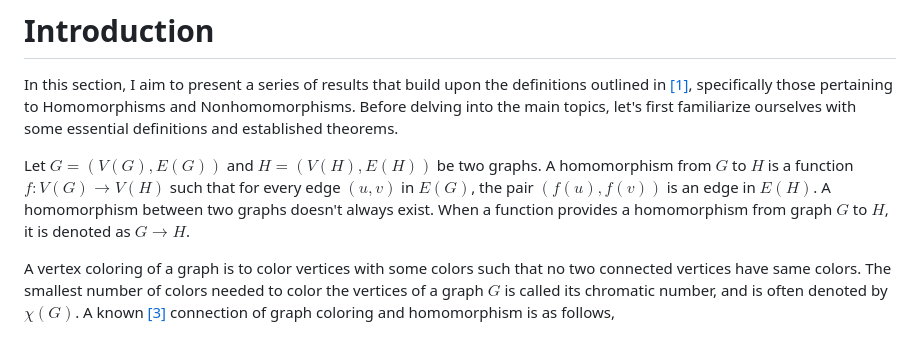
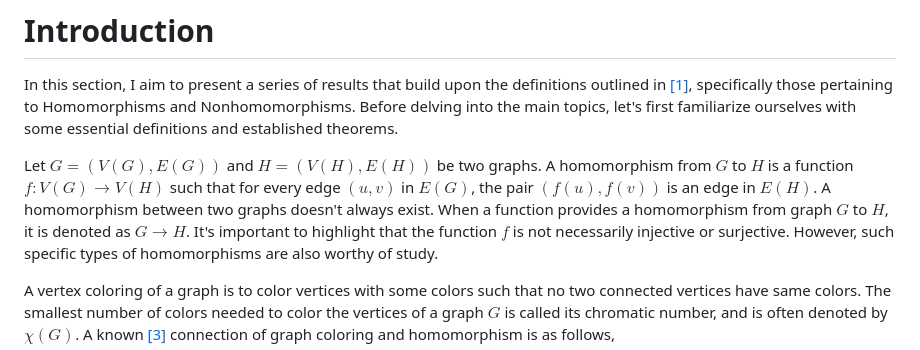
Before and after one commit to rostam/NonHomomorphism, a Markdown page: README.md, the part around the change. Rendered like a GitHub page.

```diff
--- a/README.md
+++ b/README.md
@@ -1,7 +1,7 @@
 # Introduction
 In this section, I aim to present a series of results that build upon the definitions outlined in [[1]](#1), specifically those pertaining to Homomorphisms and Nonhomomorphisms. Before delving into the main topics, let's first familiarize ourselves with some essential definitions and established theorems.
 
-Let $G=(V(G),E(G))$ and $H=(V(H),E(H))$ be two graphs. A homomorphism from $G$ to $H$ is a function $f:V(G)→V(H)$ such that for every edge $(u,v)$ in $E(G)$, the pair $(f(u),f(v))$ is an edge in $E(H)$. A homomorphism between two graphs doesn't always exist. When a function provides a homomorphism from graph $G$ to $H$, it is denoted as $G\rightarrow H$.
+Let $G=(V(G),E(G))$ and $H=(V(H),E(H))$ be two graphs. A homomorphism from $G$ to $H$ is a function $f:V(G)→V(H)$ such that for every edge $(u,v)$ in $E(G)$, the pair $(f(u),f(v))$ is an edge in $E(H)$. A homomorphism between two graphs doesn't always exist. When a function provides a homomorphism from graph $G$ to $H$, it is denoted as $G\rightarrow H$. It's important to highlight that the function $f$ is not necessarily injective or surjective. However, such specific types of homomorphisms are also worthy of study.
 
 A vertex coloring of a graph is to color vertices with some colors such that no two connected vertices have same colors. The smallest number of colors needed to color the vertices of a graph $G$ is called its chromatic number, and is often denoted by $\chi (G)$. A known [[3]](#3) connection of graph coloring and homomorphism is as follows,
 $$G\rightarrow H \Rightarrow \chi (G)\leq\chi (H)$$
```
